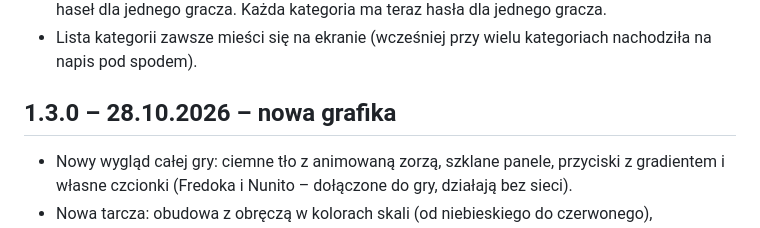
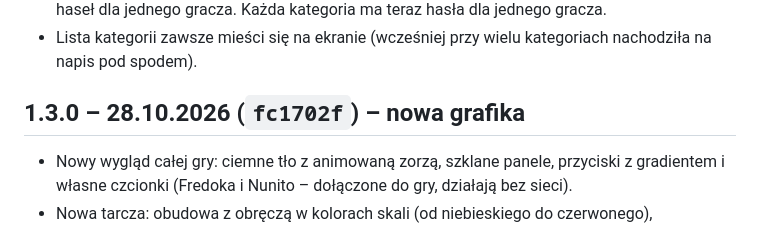
Before and after one commit to matyz55/kragobfitosci, a Markdown page: CHANGELOG.md, the part around the change. GitHub-like rendering.

Commit message:
Historia zmian: skrót commitu wersji 1.3.0
Co-Authored-By: Claude Opus 5.5 <noreply@anthropic.com>
Claude-Session: https://claude.ai/code/session_01PqXkyQVVQn33DP1Rubg3Mm

```diff
--- a/CHANGELOG.md
+++ b/CHANGELOG.md
@@ -34,7 +34,7 @@
   ma teraz hasła dla jednego gracza.
 - Lista kategorii zawsze mieści się na ekranie (wcześniej przy wielu kategoriach nachodziła na napis pod spodem).
 
-## 1.3.0 – 28.10.2026 – nowa grafika
+## 1.3.0 – 28.10.2026 (`fc1702f`) – nowa grafika
 
 - Nowy wygląd całej gry: ciemne tło z animowaną zorzą, szklane panele, przyciski z gradientem i własne czcionki
   (Fredoka i Nunito – dołączone do gry, działają bez sieci).
```
